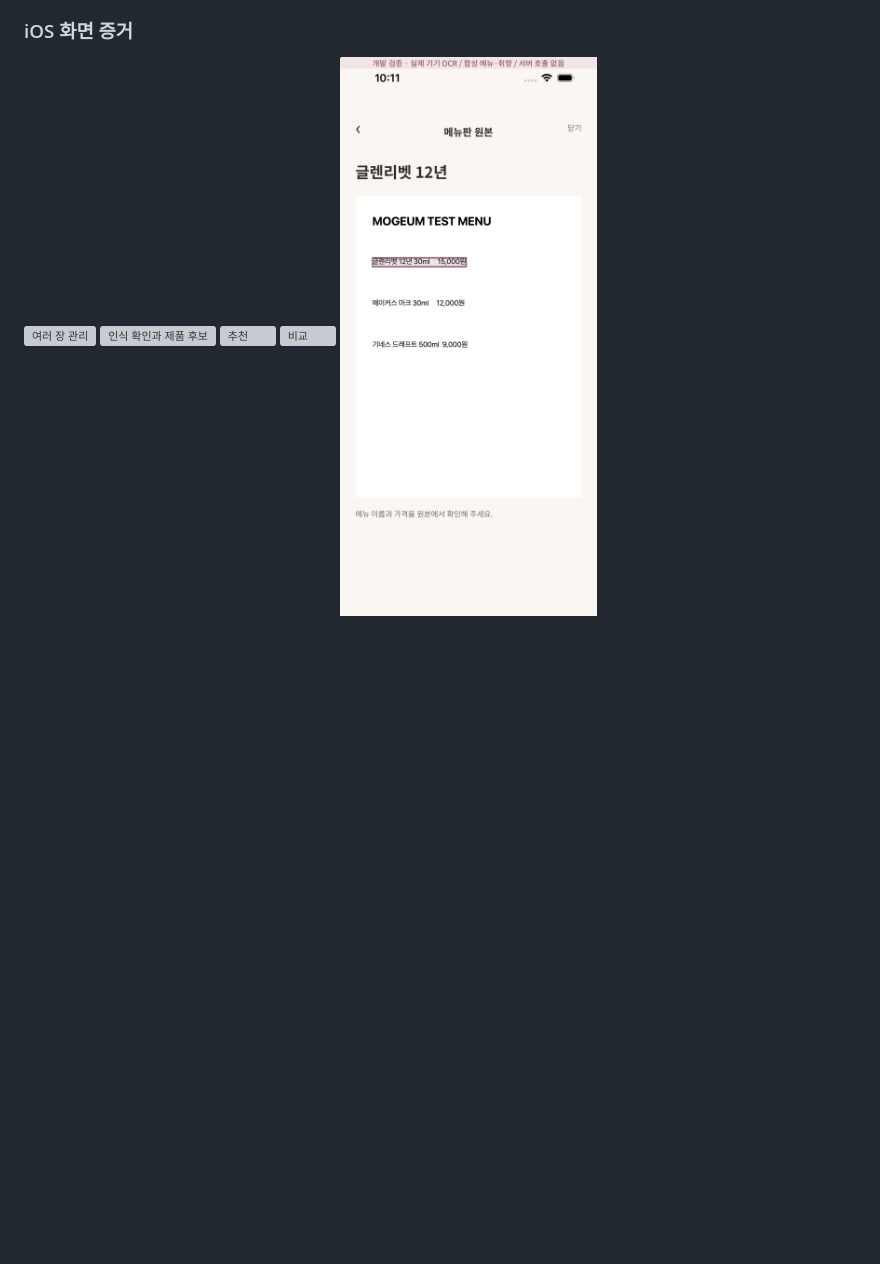
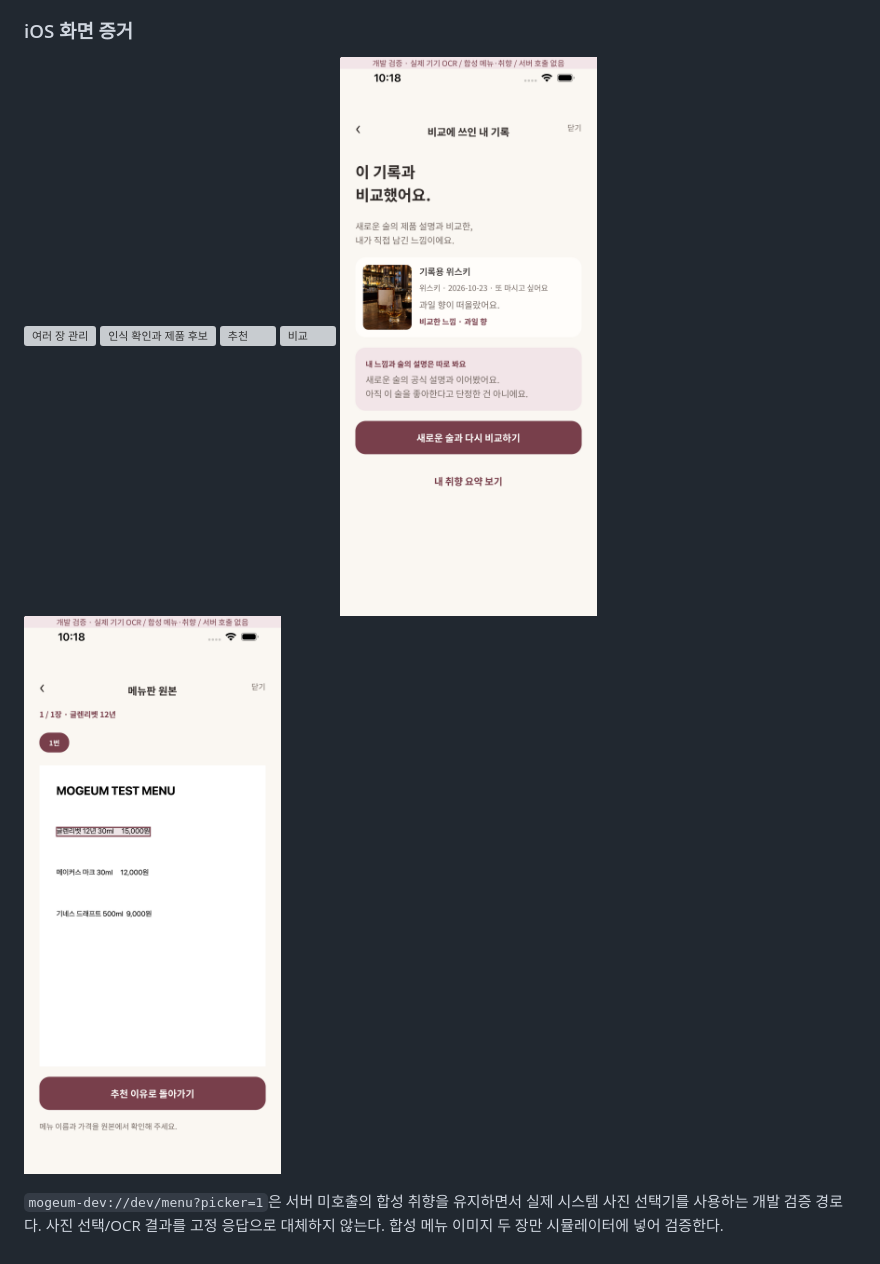
Before and after one commit to shinhanseo/mogeum, a Markdown page: docs/verification/menu-ocr.md, the part around the change. Drawn GitHub-style; pictures changed too: docs/verification/menu/ios-evidence.png (added), docs/verification/menu/ios-original-location.png; blank space fills up the shorter version; grey boxes are pictures that could not be loaded.

Commit message:
test(menu): verify native picker and durable retry boundaries

```diff
--- a/docs/verification/menu-ocr.md
+++ b/docs/verification/menu-ocr.md
@@ -49,4 +49,7 @@ Chrome에서 04 원본을 확인했다: 32(9:7760), 40(9:8329), 33(9:7820), 37(9
 ![인식 확인과 제품 후보](menu/ios-review.png)
 ![추천](menu/ios-recommendations.png)
 ![비교](menu/ios-comparison.png)
+![근거 기록](menu/ios-evidence.png)
 ![실제 OCR 줄 강조](menu/ios-original-location.png)
+
+`mogeum-dev://dev/menu?picker=1`은 서버 미호출의 합성 취향을 유지하면서 실제 시스템 사진 선택기를 사용하는 개발 검증 경로다. 사진 선택/OCR 결과를 고정 응답으로 대체하지 않는다. 합성 메뉴 이미지 두 장만 시뮬레이터에 넣어 검증한다.
```
Also changed, not shown: docs/verification/menu/cloud-function.png, 3 other files.
